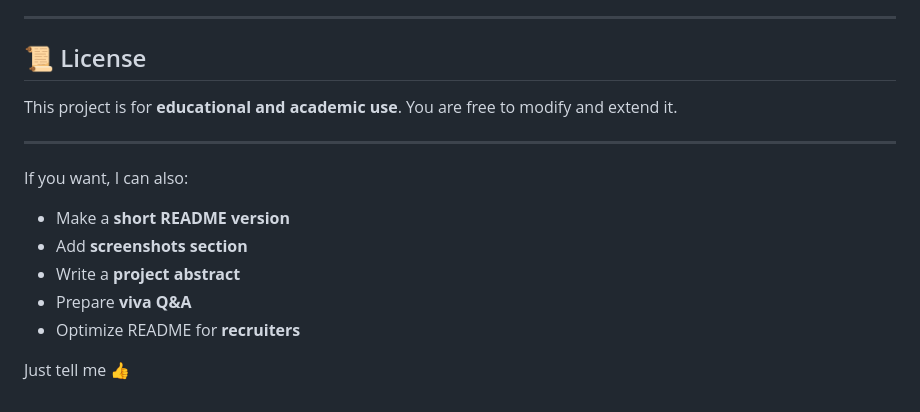
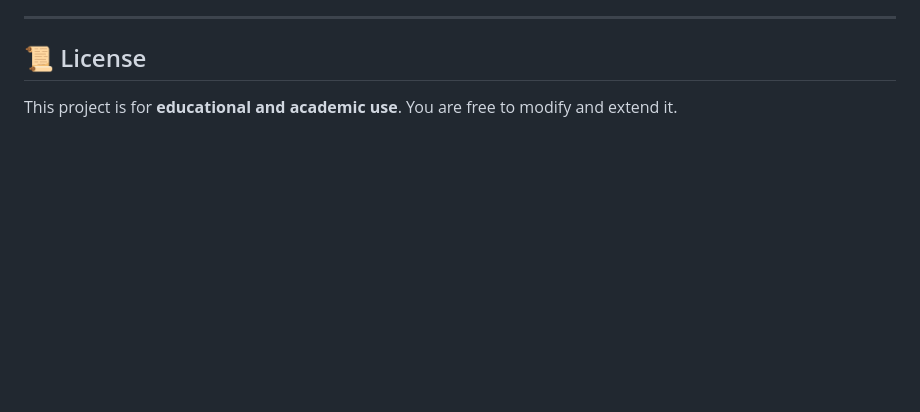
Before and after one commit to wizard-dreamer/TrueDoc, a Markdown page: README.md, the part around the change. Rendered like a GitHub page; blank space fills up the shorter version.

```diff
--- a/README.md
+++ b/README.md
@@ -249,15 +249,3 @@ Open `frontend/upload.html` or `landing.html` in browser
 
 This project is for **educational and academic use**.
 You are free to modify and extend it.
-
----
-
-If you want, I can also:
-
-* Make a **short README version**
-* Add **screenshots section**
-* Write a **project abstract**
-* Prepare **viva Q&A**
-* Optimize README for **recruiters**
-
-Just tell me 👍
```
